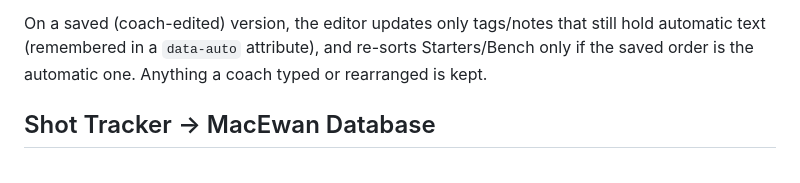
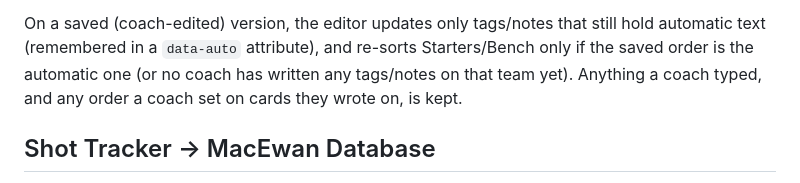
Before and after one commit to davkap/macewan-coaching-hub, a Markdown page: CLAUDE.md, the part around the change. GitHub-like rendering.

Commit message:
CLAUDE.md: scout card re-sort rule
Co-Authored-By: Claude Opus 5.5 <noreply@anthropic.com>
Claude-Session: https://claude.ai/code/session_01SyLcqBJXGP1RDNPqcH6oun

```diff
--- a/CLAUDE.md
+++ b/CLAUDE.md
@@ -91,7 +91,8 @@ in `build_scout_cards.js`):
 
 On a saved (coach-edited) version, the editor updates only tags/notes that still hold
 automatic text (remembered in a `data-auto` attribute), and re-sorts Starters/Bench only if
-the saved order is the automatic one. Anything a coach typed or rearranged is kept.
+the saved order is the automatic one (or no coach has written any tags/notes on that team yet).
+Anything a coach typed, and any order a coach set on cards they wrote on, is kept.
 
 ## Shot Tracker → MacEwan Database
 
```
